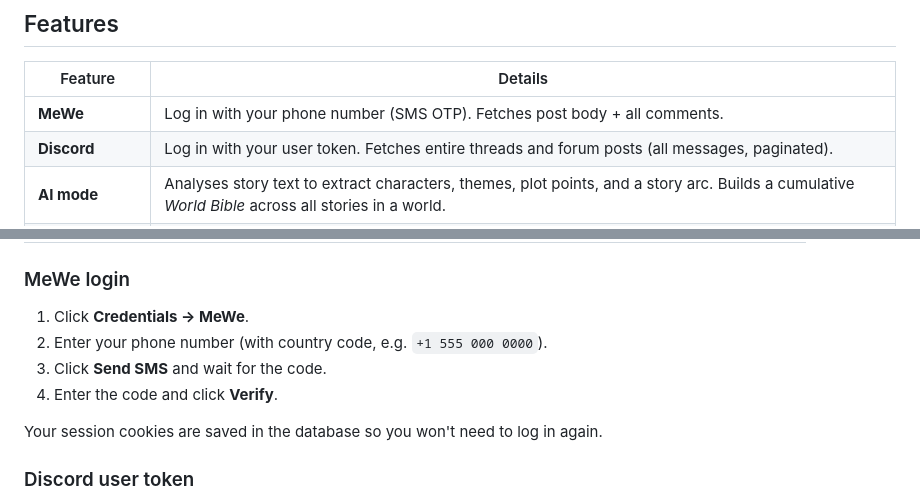
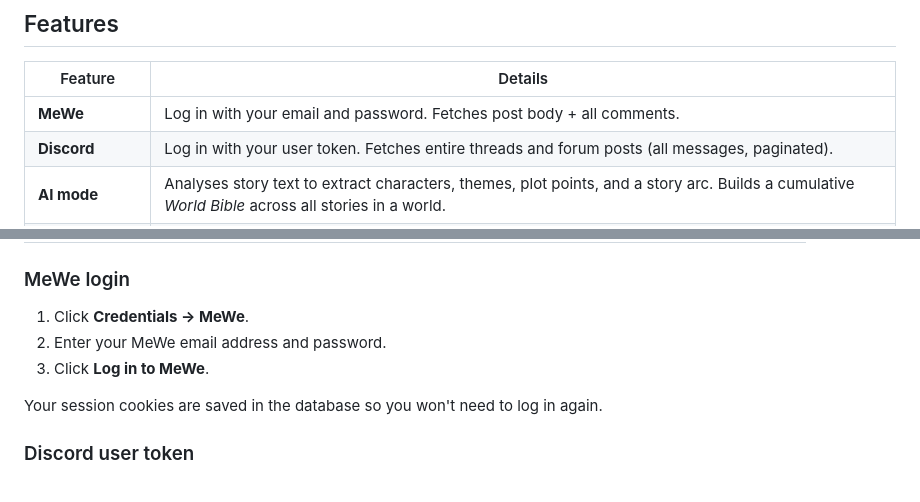
Before and after one commit to TakaChairSama/storybot, a Markdown page: README.md, 2 parts joined by grey strips. GitHub-like rendering.

Commit message:
Update README to reflect email+password MeWe login

```diff
--- a/README.md
+++ b/README.md
@@ -8,7 +8,7 @@ A local web application that reads posts from **MeWe** and threads/forums from *
 
 | Feature | Details |
 |---|---|
-| **MeWe** | Log in with your phone number (SMS OTP). Fetches post body + all comments. |
+| **MeWe** | Log in with your email and password. Fetches post body + all comments. |
 | **Discord** | Log in with your user token. Fetches entire threads and forum posts (all messages, paginated). |
 | **AI mode** | Analyses story text to extract characters, themes, plot points, and a story arc. Builds a cumulative *World Bible* across all stories in a world. |
 | **Text-save mode** | Toggle on to skip AI and just save everything to a `.txt` file in `exports/`. |
@@ -62,9 +62,8 @@ All settings are stored in `storybot.db` (SQLite).
 ### MeWe login
 
 1. Click **Credentials → MeWe**.
-2. Enter your phone number (with country code, e.g. `+1 555 000 0000`).
-3. Click **Send SMS** and wait for the code.
-4. Enter the code and click **Verify**.
+2. Enter your MeWe email address and password.
+3. Click **Log in to MeWe**.
 
 Your session cookies are saved in the database so you won't need to log in again.
 
```
